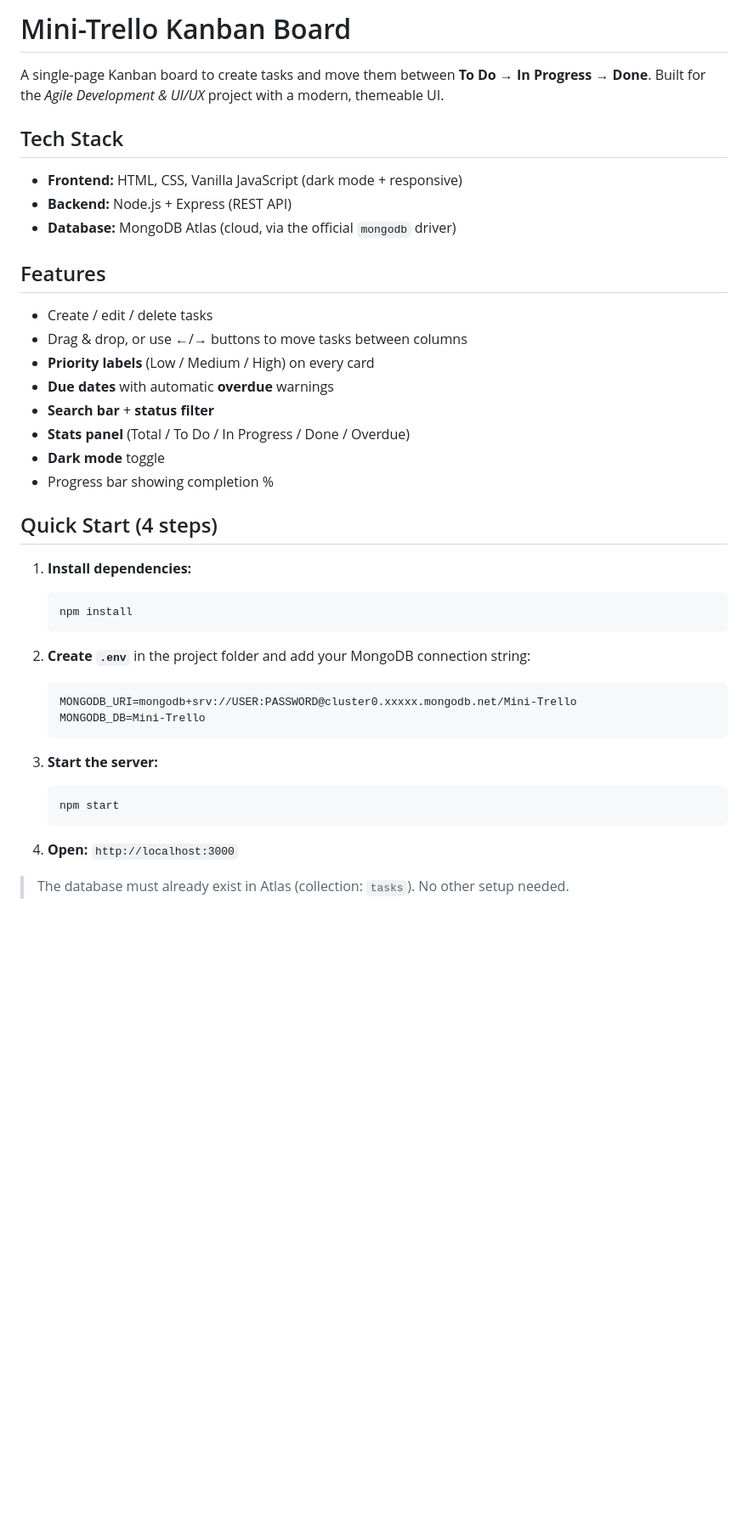
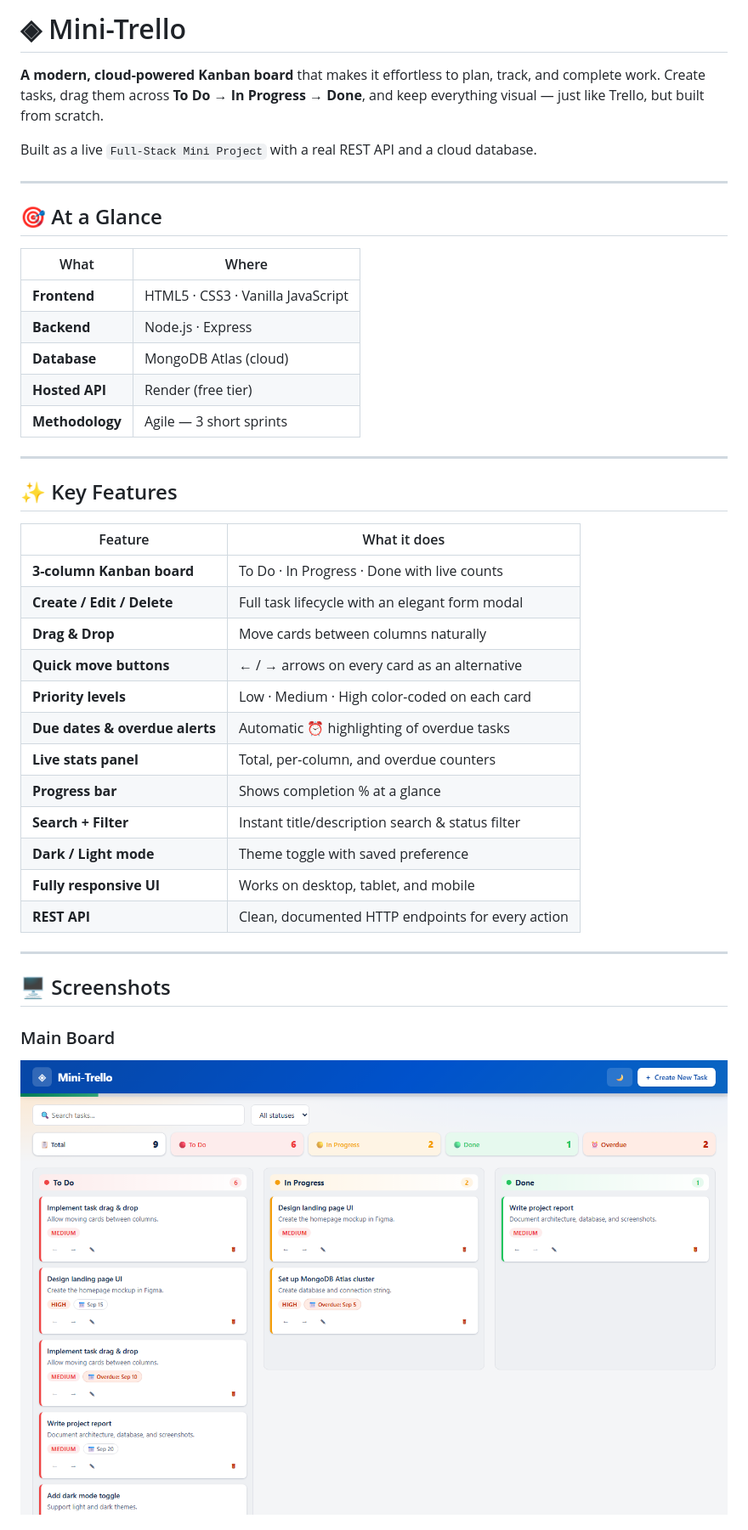
Before and after one commit to kirankumar-thakor18/Mini-Trello, a Markdown page: README.md, the part around the change printed below. Shown: that part at 85% size. GitHub-like rendering; pictures changed too: screenshots/board.png; blank space fills up the shorter version.

````diff
--- a/README.md
+++ b/README.md
@@ -1,45 +1,45 @@
-# Mini-Trello Kanban Board
+# ◈ Mini-Trello
 
-A single-page Kanban board to create tasks and move them between
-**To Do → In Progress → Done**. Built for the *Agile Development & UI/UX*
-project with a modern, themeable UI.
+**A modern, cloud-powered Kanban board** that makes it effortless to plan, track, and complete work.
+Create tasks, drag them across **To Do → In Progress → Done**, and keep everything visual — just like Trello, but built from scratch.
 
-## Tech Stack
+Built as a live `Full-Stack Mini Project` with a real REST API and a cloud database.
 
-- **Frontend:** HTML, CSS, Vanilla JavaScript (dark mode + responsive)
-- **Backend:** Node.js + Express (REST API)
-- **Database:** MongoDB Atlas (cloud, via the official `mongodb` driver)
+---
 
-## Features
+## 🎯 At a Glance
 
-- Create / edit / delete tasks
-- Drag & drop, or use ←/→ buttons to move tasks between columns
-- **Priority labels** (Low / Medium / High) on every card
-- **Due dates** with automatic **overdue** warnings
-- **Search bar** + **status filter**
-- **Stats panel** (Total / To Do / In Progress / Done / Overdue)
-- **Dark mode** toggle
-- Progress bar showing completion %
+| What | Where |
+| ---- | ---- |
+| **Frontend** | HTML5 · CSS3 · Vanilla JavaScript |
+| **Backend** | Node.js · Express |
+| **Database** | MongoDB Atlas (cloud) |
+| **Hosted API** | Render (free tier) |
+| **Methodology** | Agile — 3 short sprints |
 
-## Quick Start (4 steps)
+---
 
-1. **Install dependencies:**
-   ```bash
-   npm install
-   ```
+## ✨ Key Features
 
-2. **Create `.env`** in the project folder and add your MongoDB connection string:
-   ```
-   MONGODB_URI=mongodb+srv://USER:PASSWORD@cluster0.xxxxx.mongodb.net/Mini-Trello
-   MONGODB_DB=Mini-Trello
-   ```
+| Feature | What it does |
+| ------- | ------------ |
+| **3-column Kanban board** | To Do · In Progress · Done with live counts |
+| **Create / Edit / Delete** | Full task lifecycle with an elegant form modal |
+| **Drag & Drop** | Move cards between columns naturally |
+| **Quick move buttons** | ← / → arrows on every card as an alternative |
+| **Priority levels** | Low · Medium · High color-coded on each card |
+| **Due dates & overdue alerts** | Automatic ⏰ highlighting of overdue tasks |
+| **Live stats panel** | Total, per-column, and overdue counters |
+| **Progress bar** | Shows completion % at a glance |
+| **Search + Filter** | Instant title/description search & status filter |
+| **Dark / Light mode** | Theme toggle with saved preference |
+| **Fully responsive UI** | Works on desktop, tablet, and mobile |
+| **REST API** | Clean, documented HTTP endpoints for every action |
 
-3. **Start the server:**
-   ```bash
-   npm start
-   ```
+---
 
-4. **Open:** `http://localhost:3000`
+## 🖥️ Screenshots
 
-> The database must already exist in Atlas (collection: `tasks`). No other setup needed.
+### Main Board
+![Mini-Trello Board](screenshots/board.png)
 
````
Also changed, not shown: other parts of README.md (+116 -22 lines), screenshots/modal.png, 9 other files.
